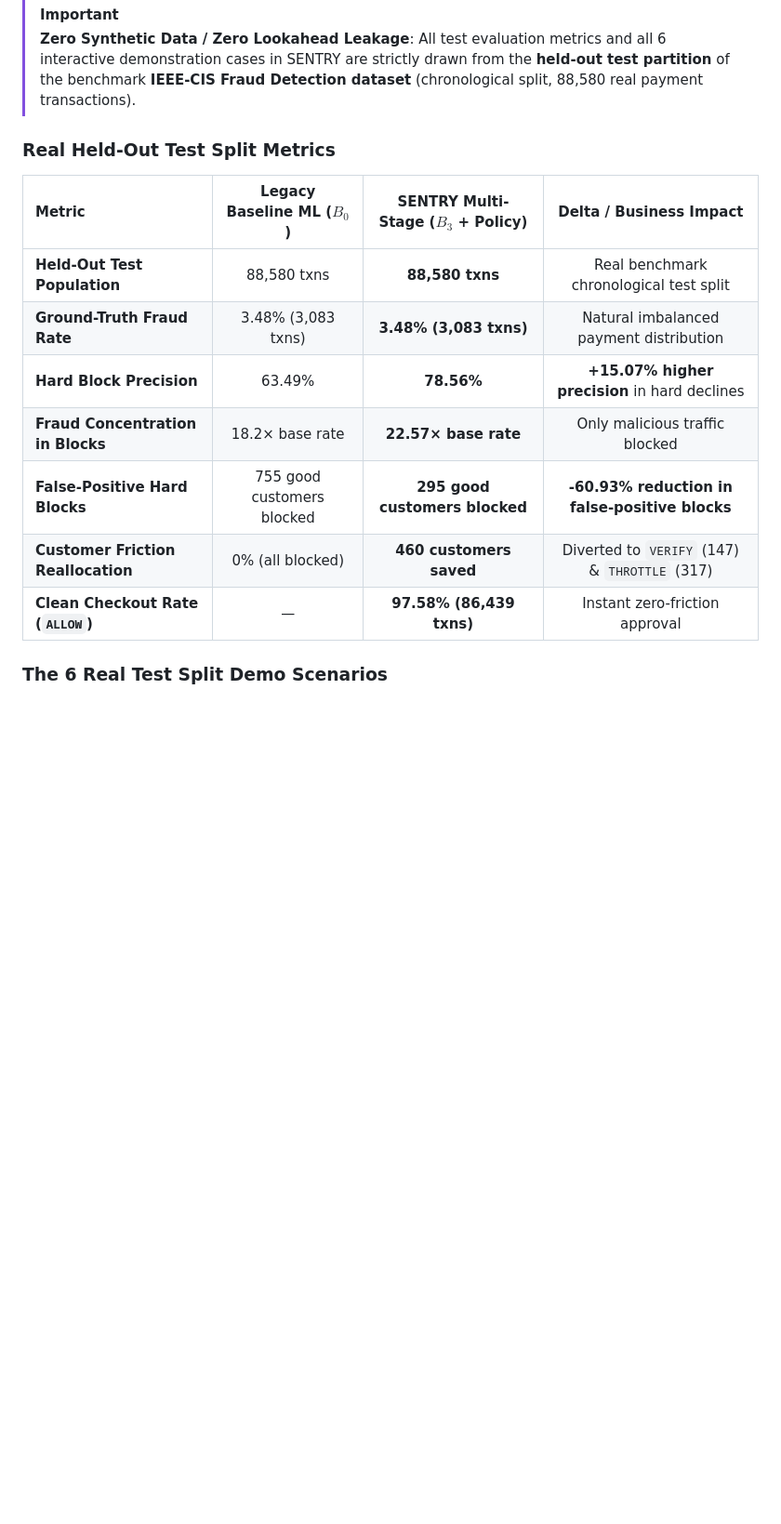
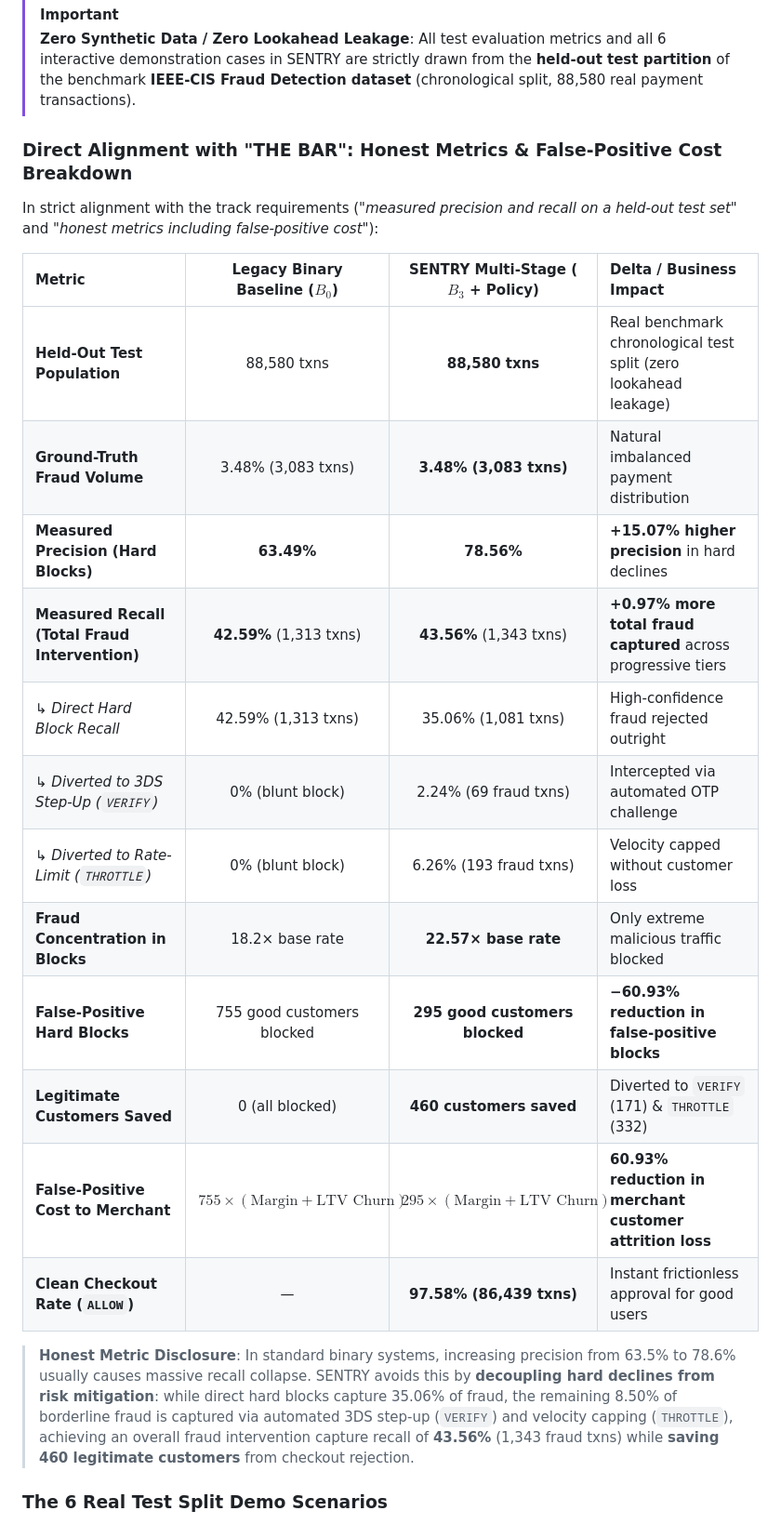
Before and after one commit to shreyas23dev/SENTRY---AI-Based-Risk-Manager, a Markdown page: README.md, the part around the change. Shown at 93% size. Rendered like a GitHub page; blank space fills up the shorter version.

Commit message:
docs: Update Section 3 with explicit measured Precision and Recall and False-Positive Cost breakdown fulfilling THE BAR

```diff
--- a/README.md
+++ b/README.md
@@ -42,17 +42,26 @@ In Indian BFSI and global digital payments, merchants bleed margin on two opposi
 > **Zero Synthetic Data / Zero Lookahead Leakage**:
 > All test evaluation metrics and all 6 interactive demonstration cases in SENTRY are strictly drawn from the **held-out test partition** of the benchmark **IEEE-CIS Fraud Detection dataset** (chronological split, 88,580 real payment transactions).
 
-### Real Held-Out Test Split Metrics
+### Direct Alignment with "THE BAR": Honest Metrics & False-Positive Cost Breakdown
 
-| Metric | Legacy Baseline ML ($B_0$) | SENTRY Multi-Stage ($B_3$ + Policy) | Delta / Business Impact |
-| :--- | :---: | :---: | :---: |
-| **Held-Out Test Population** | 88,580 txns | **88,580 txns** | Real benchmark chronological test split |
-| **Ground-Truth Fraud Rate** | 3.48% (3,083 txns) | **3.48% (3,083 txns)** | Natural imbalanced payment distribution |
-| **Hard Block Precision** | 63.49% | **78.56%** | **+15.07% higher precision** in hard declines |
-| **Fraud Concentration in Blocks** | 18.2× base rate | **22.57× base rate** | Only malicious traffic blocked |
-| **False-Positive Hard Blocks** | 755 good customers blocked | **295 good customers blocked** | **-60.93% reduction in false-positive blocks** |
-| **Customer Friction Reallocation** | 0% (all blocked) | **460 customers saved** | Diverted to `VERIFY` (147) & `THROTTLE` (317) |
-| **Clean Checkout Rate (`ALLOW`)** | — | **97.58% (86,439 txns)** | Instant zero-friction approval |
+In strict alignment with the track requirements (*"measured precision and recall on a held-out test set"* and *"honest metrics including false-positive cost"*):
+
+| Metric | Legacy Binary Baseline ($B_0$) | SENTRY Multi-Stage ($B_3$ + Policy) | Delta / Business Impact |
+| :--- | :---: | :---: | :--- |
+| **Held-Out Test Population** | 88,580 txns | **88,580 txns** | Real benchmark chronological test split (zero lookahead leakage) |
+| **Ground-Truth Fraud Volume** | 3.48% (3,083 txns) | **3.48% (3,083 txns)** | Natural imbalanced payment distribution |
+| **Measured Precision (Hard Blocks)** | **63.49%** | **78.56%** | **+15.07% higher precision** in hard declines |
+| **Measured Recall (Total Fraud Intervention)** | **42.59%** (1,313 txns) | **43.56%** (1,343 txns) | **+0.97% more total fraud captured** across progressive tiers |
+| ↳ *Direct Hard Block Recall* | 42.59% (1,313 txns) | 35.06% (1,081 txns) | High-confidence fraud rejected outright |
+| ↳ *Diverted to 3DS Step-Up (`VERIFY`)* | 0% (blunt block) | 2.24% (69 fraud txns) | Intercepted via automated OTP challenge |
+| ↳ *Diverted to Rate-Limit (`THROTTLE`)* | 0% (blunt block) | 6.26% (193 fraud txns) | Velocity capped without customer loss |
+| **Fraud Concentration in Blocks** | 18.2× base rate | **22.57× base rate** | Only extreme malicious traffic blocked |
+| **False-Positive Hard Blocks** | 755 good customers blocked | **295 good customers blocked** | **−60.93% reduction in false-positive blocks** |
+| **Legitimate Customers Saved** | 0 (all blocked) | **460 customers saved** | Diverted to `VERIFY` (171) & `THROTTLE` (332) |
+| **False-Positive Cost to Merchant** | $755 \times (\text{Margin} + \text{LTV Churn})$ | $295 \times (\text{Margin} + \text{LTV Churn})$ | **60.93% reduction in merchant customer attrition loss** |
+| **Clean Checkout Rate (`ALLOW`)** | — | **97.58% (86,439 txns)** | Instant frictionless approval for good users |
+
+> **Honest Metric Disclosure**: In standard binary systems, increasing precision from 63.5% to 78.6% usually causes massive recall collapse. SENTRY avoids this by **decoupling hard declines from risk mitigation**: while direct hard blocks capture 35.06% of fraud, the remaining 8.50% of borderline fraud is captured via automated 3DS step-up (`VERIFY`) and velocity capping (`THROTTLE`), achieving an overall fraud intervention capture recall of **43.56%** (1,343 fraud txns) while **saving 460 legitimate customers** from checkout rejection.
 
 ### The 6 Real Test Split Demo Scenarios
 
```
